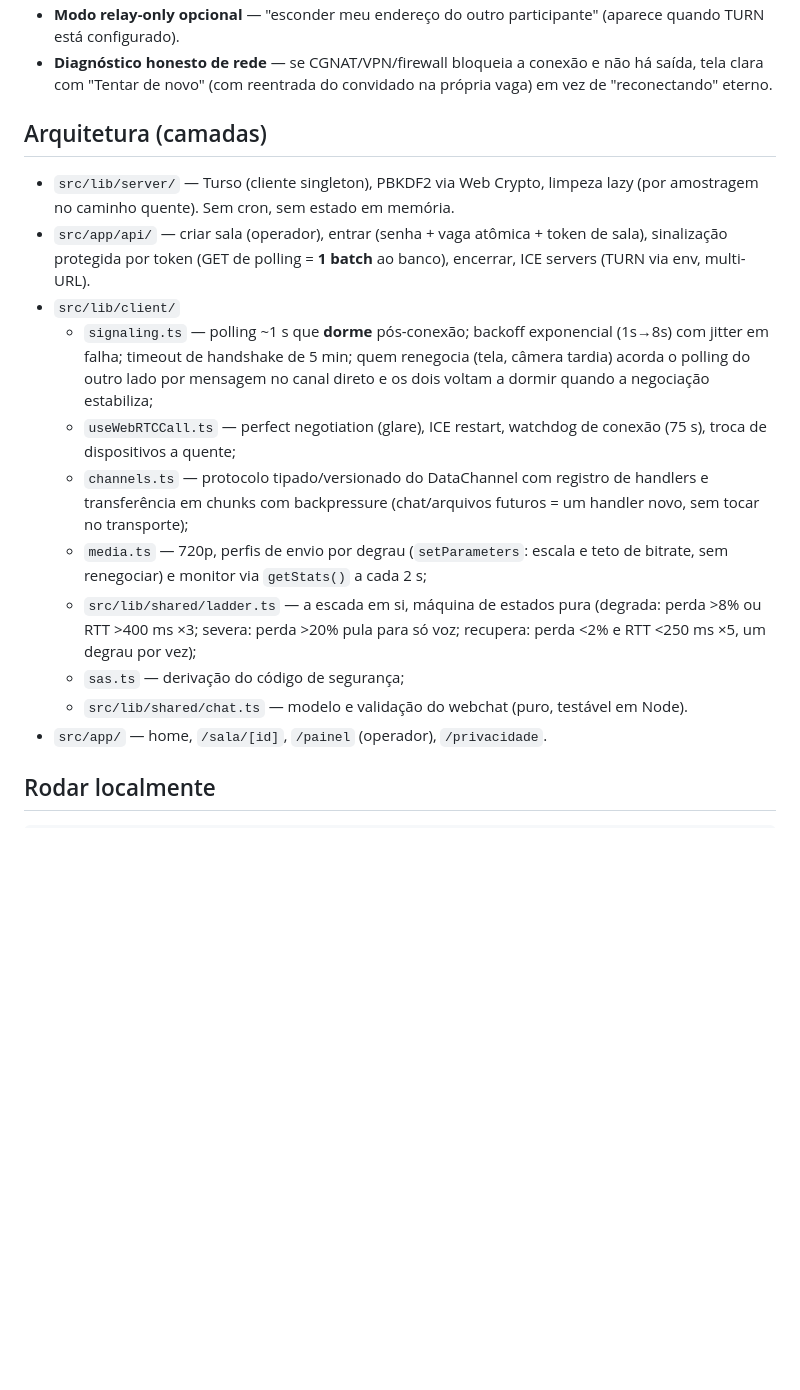
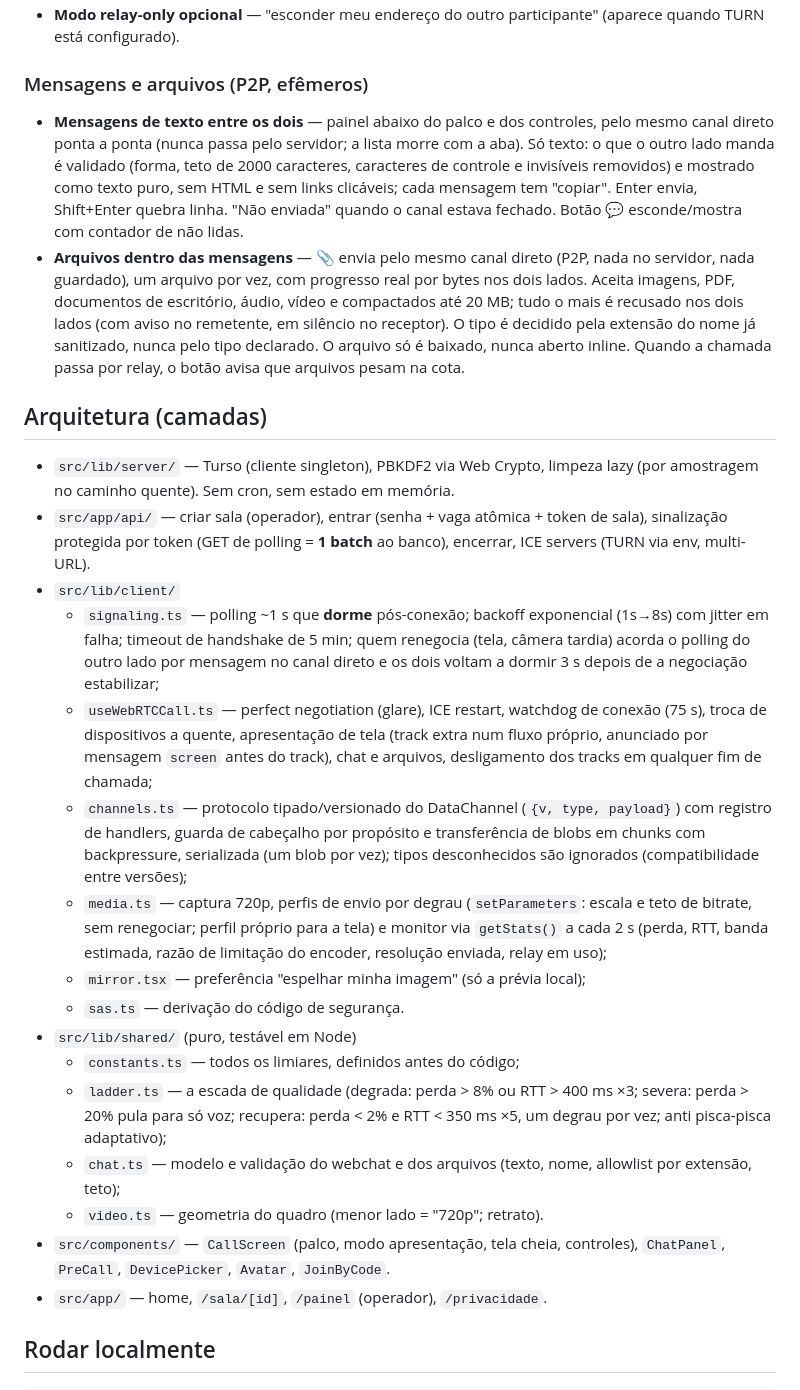
Before and after one commit to aryribeiro/meet-app, a Markdown page: README.md, the part around one of its changes. Drawn GitHub-style; blank space fills up the shorter version.

```diff
--- a/README.md
+++ b/README.md
@@ -71,8 +89,23 @@ com CGNAT) ↔ celular 5G, com vídeo e áudio nos dois sentidos via relay.
 - **Modo relay-only opcional** — "esconder meu endereço do outro participante"
   (aparece quando TURN está configurado).
-- **Diagnóstico honesto de rede** — se CGNAT/VPN/firewall bloqueia a conexão e
-  não há saída, tela clara com "Tentar de novo" (com reentrada do convidado na
-  própria vaga) em vez de "reconectando" eterno.
+
+### Mensagens e arquivos (P2P, efêmeros)
+
+- **Mensagens de texto entre os dois** — painel abaixo do palco e dos controles,
+  pelo mesmo canal direto ponta a ponta (nunca passa pelo servidor; a lista morre
+  com a aba). Só texto: o que o outro lado manda é validado (forma, teto de 2000
+  caracteres, caracteres de controle e invisíveis removidos) e mostrado como
+  texto puro, sem HTML e sem links clicáveis; cada mensagem tem "copiar". Enter
+  envia, Shift+Enter quebra linha. "Não enviada" quando o canal estava fechado.
+  Botão 💬 esconde/mostra com contador de não lidas.
+- **Arquivos dentro das mensagens** — 📎 envia pelo mesmo canal direto (P2P,
+  nada no servidor, nada guardado), um arquivo por vez, com progresso real por
+  bytes nos dois lados. Aceita imagens, PDF, documentos de escritório, áudio,
+  vídeo e compactados até 20 MB; tudo o mais é recusado nos dois lados (com aviso
+  no remetente, em silêncio no receptor). O tipo é decidido pela extensão do nome
+  já sanitizado, nunca pelo tipo declarado. O arquivo só é baixado, nunca aberto
+  inline. Quando a chamada passa por relay, o botão avisa que arquivos pesam na
+  cota.
 
 ## Arquitetura (camadas)
 
@@ -85,19 +118,31 @@ com CGNAT) ↔ celular 5G, com vídeo e áudio nos dois sentidos via relay.
   - `signaling.ts` — polling ~1 s que **dorme** pós-conexão; backoff exponencial
     (1s→8s) com jitter em falha; timeout de handshake de 5 min; quem renegocia
     (tela, câmera tardia) acorda o polling do outro lado por mensagem no canal
-    direto e os dois voltam a dormir quando a negociação estabiliza;
+    direto e os dois voltam a dormir 3 s depois de a negociação estabilizar;
   - `useWebRTCCall.ts` — perfect negotiation (glare), ICE restart, watchdog de
-    conexão (75 s), troca de dispositivos a quente;
-  - `channels.ts` — protocolo tipado/versionado do DataChannel com registro de
-    handlers e transferência em chunks com backpressure (chat/arquivos futuros =
-    um handler novo, sem tocar no transporte);
-  - `media.ts` — 720p, perfis de envio por degrau (`setParameters`: escala e
-    teto de bitrate, sem renegociar) e monitor via `getStats()` a cada 2 s;
-  - `src/lib/shared/ladder.ts` — a escada em si, máquina de estados pura
-    (degrada: perda >8% ou RTT >400 ms ×3; severa: perda >20% pula para só voz;
-    recupera: perda <2% e RTT <250 ms ×5, um degrau por vez);
-  - `sas.ts` — derivação do código de segurança;
-  - `src/lib/shared/chat.ts` — modelo e validação do webchat (puro, testável em Node).
+    conexão (75 s), troca de dispositivos a quente, apresentação de tela (track
+    extra num fluxo próprio, anunciado por mensagem `screen` antes do track),
+    chat e arquivos, desligamento dos tracks em qualquer fim de chamada;
+  - `channels.ts` — protocolo tipado/versionado do DataChannel (`{v, type,
+    payload}`) com registro de handlers, guarda de cabeçalho por propósito e
+    transferência de blobs em chunks com backpressure, serializada (um blob por
+    vez); tipos desconhecidos são ignorados (compatibilidade entre versões);
+  - `media.ts` — captura 720p, perfis de envio por degrau (`setParameters`:
+    escala e teto de bitrate, sem renegociar; perfil próprio para a tela) e
+    monitor via `getStats()` a cada 2 s (perda, RTT, banda estimada, razão de
+    limitação do encoder, resolução enviada, relay em uso);
+  - `mirror.tsx` — preferência "espelhar minha imagem" (só a prévia local);
+  - `sas.ts` — derivação do código de segurança.
+- `src/lib/shared/` (puro, testável em Node)
+  - `constants.ts` — todos os limiares, definidos antes do código;
+  - `ladder.ts` — a escada de qualidade (degrada: perda > 8% ou RTT > 400 ms ×3;
+    severa: perda > 20% pula para só voz; recupera: perda < 2% e RTT < 350 ms ×5,
+    um degrau por vez; anti pisca-pisca adaptativo);
+  - `chat.ts` — modelo e validação do webchat e dos arquivos (texto, nome,
+    allowlist por extensão, teto);
+  - `video.ts` — geometria do quadro (menor lado = "720p"; retrato).
+- `src/components/` — `CallScreen` (palco, modo apresentação, tela cheia,
+  controles), `ChatPanel`, `PreCall`, `DevicePicker`, `Avatar`, `JoinByCode`.
 - `src/app/` — home, `/sala/[id]`, `/painel` (operador), `/privacidade`.
 
 ## Rodar localmente
```
Also changed, not shown: other parts of README.md (+91 -54 lines).
